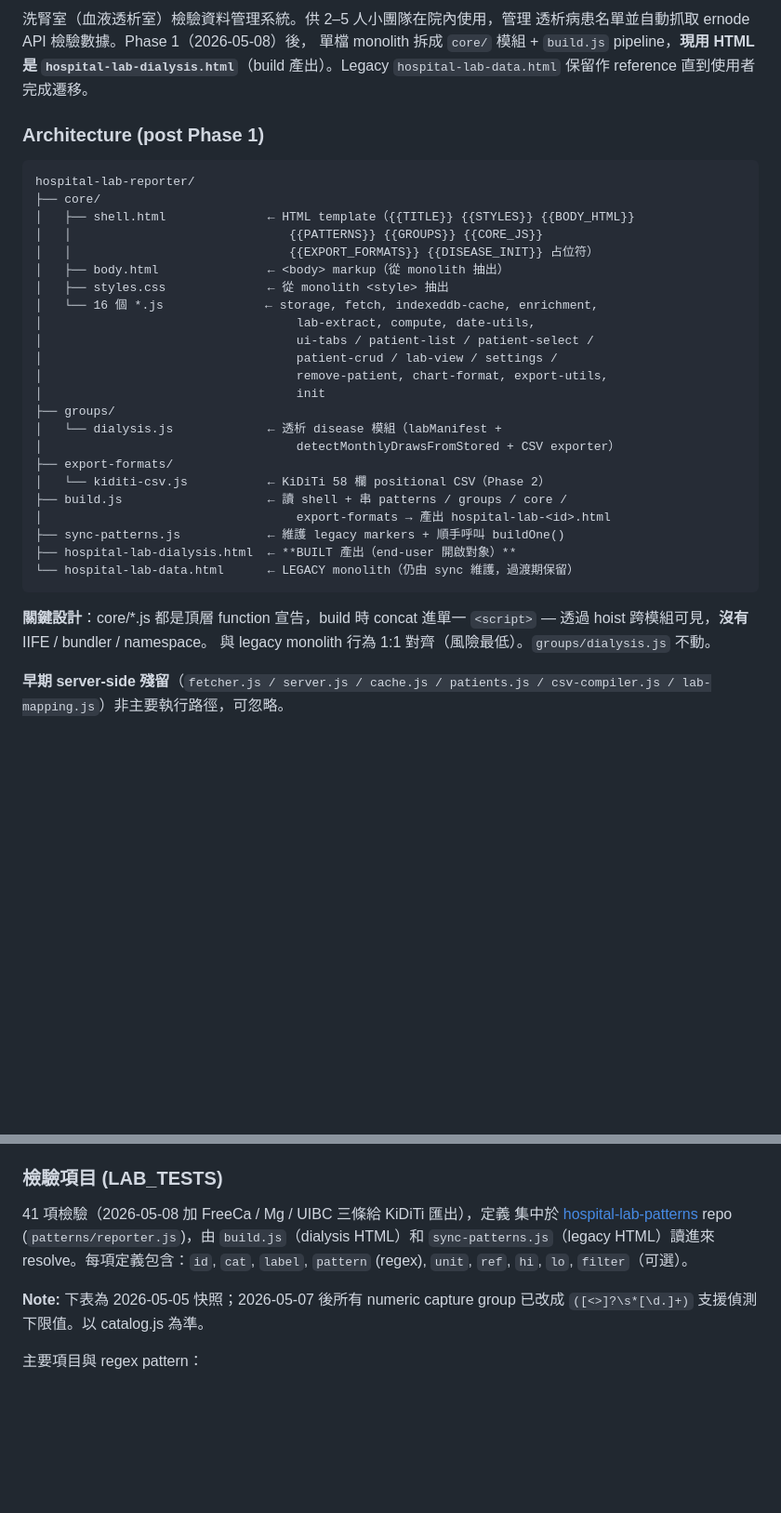
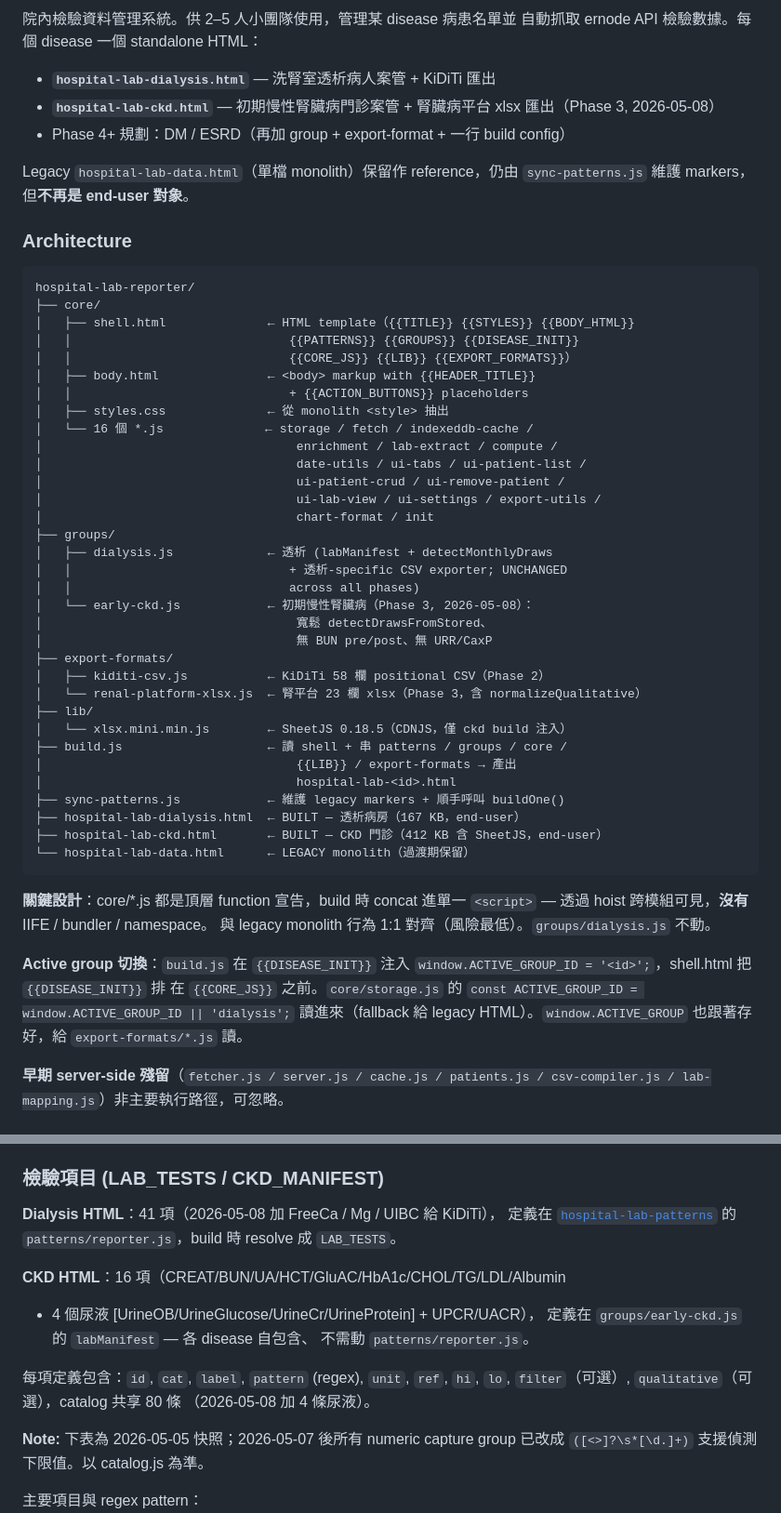
Before and after one commit to Yuchunchen/hospital-lab-reporter, a Markdown page: CLAUDE.md, 2 parts joined by grey strips. Shown at 93% size. GitHub-like rendering; blank space fills up the shorter version.

Commit message:
docs(CLAUDE.md): document Phase 3 (Early CKD HTML, renal-platform xlsx)
- Header: now multi-disease (dialysis + ckd built HTMLs); legacy
  data.html demoted to reference.
- Architecture: layout updated for groups/early-ckd.js, export-formats/
  renal-platform-xlsx.js, lib/xlsx.mini.min.js. Document the
  ACTIVE_GROUP_ID injection path ({{DISEASE_INIT}} -> storage.js).
- LAB_TESTS section split: dialysis manifest still 41, CKD manifest
  is now self-contained in groups/early-ckd.js (16 entries); catalog
  count 80.
- New CKD detection section: looser draw qualifier (CREAT or BUN),
  no BUN pre/post, computed pipeline still empty for CKD.
- New 腎平台 xlsx export section with the normalizeQualitative spec.
- Button bar section now lists per-disease variants.
- 不要做的事 expanded: do not hand-edit ckd HTML or vendored
  xlsx.mini.min.js.

````diff
--- a/CLAUDE.md
+++ b/CLAUDE.md
@@ -4,11 +4,15 @@
 
-洗腎室（血液透析室）檢驗資料管理系統。供 2–5 人小團隊在院內使用，管理
-透析病患名單並自動抓取 ernode API 檢驗數據。Phase 1（2026-05-08）後，
-單檔 monolith 拆成 `core/` 模組 + `build.js` pipeline，**現用 HTML 是
-`hospital-lab-dialysis.html`**（build 產出）。Legacy `hospital-lab-data.html`
-保留作 reference 直到使用者完成遷移。
+院內檢驗資料管理系統。供 2–5 人小團隊使用，管理某 disease 病患名單並
+自動抓取 ernode API 檢驗數據。每個 disease 一個 standalone HTML：
 
-### Architecture (post Phase 1)
+- **`hospital-lab-dialysis.html`** — 洗腎室透析病人案管 + KiDiTi 匯出
+- **`hospital-lab-ckd.html`** — 初期慢性腎臟病門診案管 + 腎臟病平台 xlsx 匯出（Phase 3, 2026-05-08）
+- Phase 4+ 規劃：DM / ESRD（再加 group + export-format + 一行 build config）
+
+Legacy `hospital-lab-data.html`（單檔 monolith）保留作 reference，仍由
+`sync-patterns.js` 維護 markers，但**不再是 end-user 對象**。
+
+### Architecture
 
 <!-- core 是共用 shell；groups/ 是疾病模組；build.js 串起來 -->
 
@@ -16,31 +20,47 @@
 hospital-lab-reporter/
 ├── core/
 │   ├── shell.html              ← HTML template（{{TITLE}} {{STYLES}} {{BODY_HTML}}
-│   │                              {{PATTERNS}} {{GROUPS}} {{CORE_JS}}
-│   │                              {{EXPORT_FORMATS}} {{DISEASE_INIT}} 占位符）
-│   ├── body.html               ← <body> markup（從 monolith 抽出）
+│   │                              {{PATTERNS}} {{GROUPS}} {{DISEASE_INIT}}
+│   │                              {{CORE_JS}} {{LIB}} {{EXPORT_FORMATS}}）
+│   ├── body.html               ← <body> markup with {{HEADER_TITLE}}
+│   │                              + {{ACTION_BUTTONS}} placeholders
 │   ├── styles.css              ← 從 monolith <style> 抽出
-│   └── 16 個 *.js              ← storage, fetch, indexeddb-cache, enrichment,
-│                                   lab-extract, compute, date-utils,
-│                                   ui-tabs / patient-list / patient-select /
-│                                   patient-crud / lab-view / settings /
-│                                   remove-patient, chart-format, export-utils,
-│                                   init
+│   └── 16 個 *.js              ← storage / fetch / indexeddb-cache /
+│                                   enrichment / lab-extract / compute /
+│                                   date-utils / ui-tabs / ui-patient-list /
+│                                   ui-patient-crud / ui-remove-patient /
+│                                   ui-lab-view / ui-settings / export-utils /
+│                                   chart-format / init
 ├── groups/
-│   └── dialysis.js             ← 透析 disease 模組（labManifest +
-│                                   detectMonthlyDrawsFromStored + CSV exporter）
+│   ├── dialysis.js             ← 透析 (labManifest + detectMonthlyDraws
+│   │                              + 透析-specific CSV exporter; UNCHANGED
+│   │                              across all phases)
+│   └── early-ckd.js            ← 初期慢性腎臟病（Phase 3, 2026-05-08）：
+│                                   寬鬆 detectDrawsFromStored、
+│                                   無 BUN pre/post、無 URR/CaxP
 ├── export-formats/
-│   └── kiditi-csv.js           ← KiDiTi 58 欄 positional CSV（Phase 2）
+│   ├── kiditi-csv.js           ← KiDiTi 58 欄 positional CSV（Phase 2）
+│   └── renal-platform-xlsx.js  ← 腎平台 23 欄 xlsx（Phase 3，含 normalizeQualitative）
+├── lib/
+│   └── xlsx.mini.min.js        ← SheetJS 0.18.5（CDNJS，僅 ckd build 注入）
 ├── build.js                    ← 讀 shell + 串 patterns / groups / core /
-│                                   export-formats → 產出 hospital-lab-<id>.html
+│                                   {{LIB}} / export-formats → 產出
+│                                   hospital-lab-<id>.html
 ├── sync-patterns.js            ← 維護 legacy markers + 順手呼叫 buildOne()
-├── hospital-lab-dialysis.html  ← **BUILT 產出（end-user 開啟對象）**
-└── hospital-lab-data.html      ← LEGACY monolith（仍由 sync 維護，過渡期保留）
+├── hospital-lab-dialysis.html  ← BUILT — 透析病房（167 KB，end-user）
+├── hospital-lab-ckd.html       ← BUILT — CKD 門診（412 KB 含 SheetJS，end-user）
+└── hospital-lab-data.html      ← LEGACY monolith（過渡期保留）
 ```
 
 **關鍵設計**：core/*.js 都是頂層 function 宣告，build 時 concat 進單一
 `<script>` — 透過 hoist 跨模組可見，**沒有** IIFE / bundler / namespace。
 與 legacy monolith 行為 1:1 對齊（風險最低）。`groups/dialysis.js` 不動。
+
+**Active group 切換**：`build.js` 在 `{{DISEASE_INIT}}` 注入
+`window.ACTIVE_GROUP_ID = '<id>';`，shell.html 把 `{{DISEASE_INIT}}` 排
+在 `{{CORE_JS}}` 之前。`core/storage.js` 的 `const ACTIVE_GROUP_ID =
+window.ACTIVE_GROUP_ID || 'dialysis';` 讀進來（fallback 給 legacy
+HTML）。`window.ACTIVE_GROUP` 也跟著存好，給 `export-formats/*.js` 讀。
 
 **早期 server-side 殘留**（`fetcher.js / server.js / cache.js /
 patients.js / csv-compiler.js / lab-mapping.js`）非主要執行路徑，可忽略。
@@ -62,13 +82,20 @@ patients.js / csv-compiler.js / lab-mapping.js`）非主要執行路徑，可忽
 - **病歷號格式**: 9 位數字 + 1 個英文字母（如 `[病歷號]`）。輸入時自動補零、大寫。
 - **日期系統**: 民國年（如 115/04/14 = 2026/04/14），解析函數 `parseDateTaiwan()` 與 `parseDateResdttm()`。
 
-### 檢驗項目 (LAB_TESTS)
+### 檢驗項目 (LAB_TESTS / CKD_MANIFEST)
 
-41 項檢驗（2026-05-08 加 FreeCa / Mg / UIBC 三條給 KiDiTi 匯出），定義
-集中於 [hospital-lab-patterns](https://github.com/Yuchunchen/hospital-lab-patterns)
-repo (`patterns/reporter.js`)，由 `build.js`（dialysis HTML）和
-`sync-patterns.js`（legacy HTML）讀進來 resolve。每項定義包含：`id`,
-`cat`, `label`, `pattern` (regex), `unit`, `ref`, `hi`, `lo`, `filter`（可選）。
+**Dialysis HTML**：41 項（2026-05-08 加 FreeCa / Mg / UIBC 給 KiDiTi），
+定義在 [`hospital-lab-patterns`](https://github.com/Yuchunchen/hospital-lab-patterns)
+的 `patterns/reporter.js`，build 時 resolve 成 `LAB_TESTS`。
+
+**CKD HTML**：16 項（CREAT/BUN/UA/HCT/GluAC/HbA1c/CHOL/TG/LDL/Albumin
++ 4 個尿液 [UrineOB/UrineGlucose/UrineCr/UrineProtein] + UPCR/UACR），
+定義在 `groups/early-ckd.js` 的 `labManifest` — 各 disease 自包含、
+不需動 `patterns/reporter.js`。
+
+每項定義包含：`id`, `cat`, `label`, `pattern` (regex), `unit`, `ref`,
+`hi`, `lo`, `filter`（可選）, `qualitative`（可選），catalog 共享 80 條
+（2026-05-08 加 4 條尿液）。
 
 **Note:** 下表為 2026-05-05 快照；2026-05-07 後所有 numeric capture group 已改成 `([<>]?\s*[\d.]+)` 支援偵測下限值。以 catalog.js 為準。
 
````
Also changed, not shown: other parts of CLAUDE.md (+54 -8 lines).
